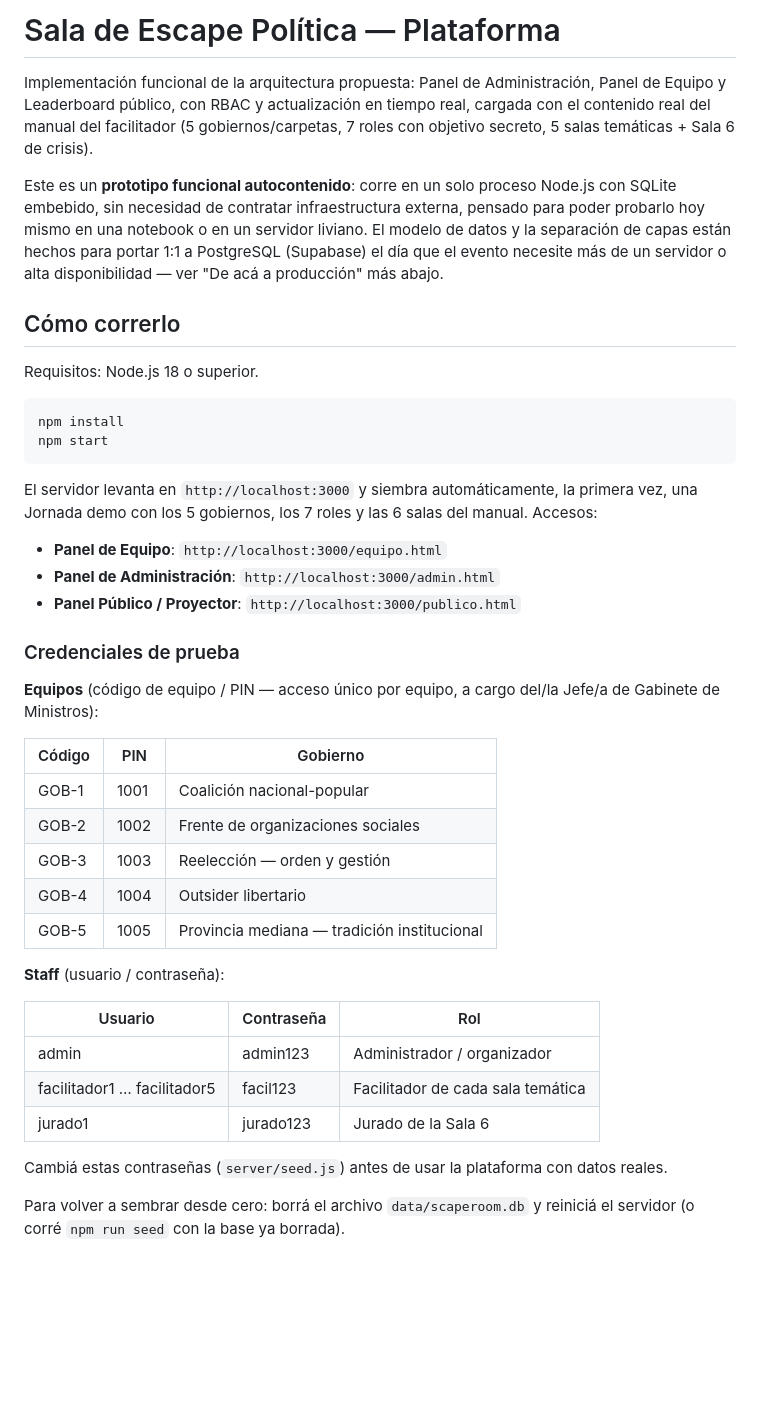
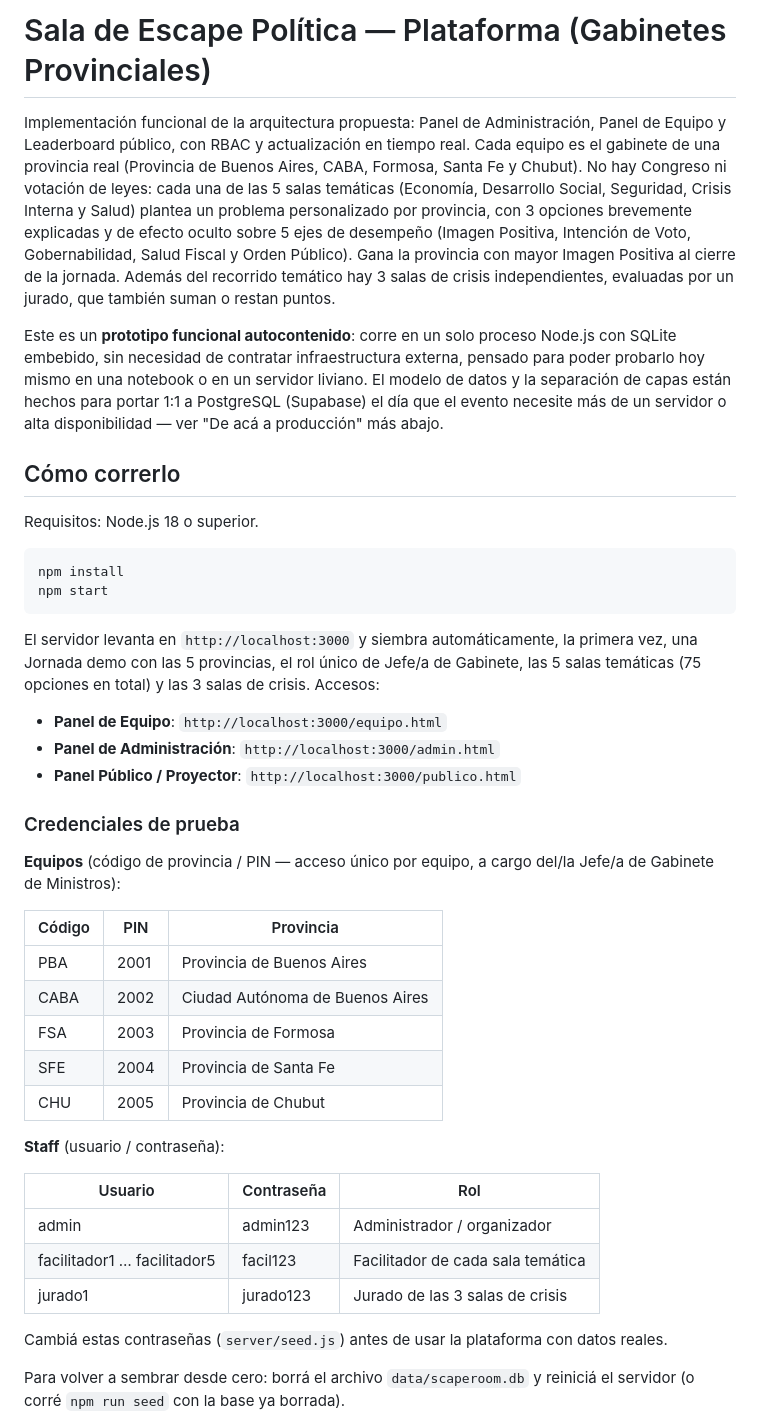
Before and after one commit to LucaGaleazziOk/scaperoom, a Markdown page: README.md, the part around one of its changes. Drawn GitHub-style; blank space fills up the shorter version.

````diff
--- a/README.md
+++ b/README.md
@@ -1,6 +1,6 @@
-# Sala de Escape Política — Plataforma
+# Sala de Escape Política — Plataforma (Gabinetes Provinciales)
 
-Implementación funcional de la arquitectura propuesta: Panel de Administración, Panel de Equipo y Leaderboard público, con RBAC y actualización en tiempo real, cargada con el contenido real del manual del facilitador (5 gobiernos/carpetas, 7 roles con objetivo secreto, 5 salas temáticas + Sala 6 de crisis).
+Implementación funcional de la arquitectura propuesta: Panel de Administración, Panel de Equipo y Leaderboard público, con RBAC y actualización en tiempo real. Cada equipo es el gabinete de una provincia real (Provincia de Buenos Aires, CABA, Formosa, Santa Fe y Chubut). No hay Congreso ni votación de leyes: cada una de las 5 salas temáticas (Economía, Desarrollo Social, Seguridad, Crisis Interna y Salud) plantea un problema personalizado por provincia, con 3 opciones brevemente explicadas y de efecto oculto sobre 5 ejes de desempeño (Imagen Positiva, Intención de Voto, Gobernabilidad, Salud Fiscal y Orden Público). Gana la provincia con mayor Imagen Positiva al cierre de la jornada. Además del recorrido temático hay 3 salas de crisis independientes, evaluadas por un jurado, que también suman o restan puntos.
 
 Este es un **prototipo funcional autocontenido**: corre en un solo proceso Node.js con SQLite embebido, sin necesidad de contratar infraestructura externa, pensado para poder probarlo hoy mismo en una notebook o en un servidor liviano. El modelo de datos y la separación de capas están hechos para portar 1:1 a PostgreSQL (Supabase) el día que el evento necesite más de un servidor o alta disponibilidad — ver "De acá a producción" más abajo.
 
@@ -13,7 +13,7 @@ npm install
 npm start
 ```
 
-El servidor levanta en `http://localhost:3000` y siembra automáticamente, la primera vez, una Jornada demo con los 5 gobiernos, los 7 roles y las 6 salas del manual. Accesos:
+El servidor levanta en `http://localhost:3000` y siembra automáticamente, la primera vez, una Jornada demo con las 5 provincias, el rol único de Jefe/a de Gabinete, las 5 salas temáticas (75 opciones en total) y las 3 salas de crisis. Accesos:
 
 - **Panel de Equipo**: `http://localhost:3000/equipo.html`
 - **Panel de Administración**: `http://localhost:3000/admin.html`
@@ -21,15 +21,15 @@ El servidor levanta en `http://localhost:3000` y siembra automáticamente, la pr
 
 ### Credenciales de prueba
 
-**Equipos** (código de equipo / PIN — acceso único por equipo, a cargo del/la Jefe/a de Gabinete de Ministros):
+**Equipos** (código de provincia / PIN — acceso único por equipo, a cargo del/la Jefe/a de Gabinete de Ministros):
 
-| Código | PIN | Gobierno |
+| Código | PIN | Provincia |
 |---|---|---|
-| GOB-1 | 1001 | Coalición nacional-popular |
-| GOB-2 | 1002 | Frente de organizaciones sociales |
-| GOB-3 | 1003 | Reelección — orden y gestión |
-| GOB-4 | 1004 | Outsider libertario |
-| GOB-5 | 1005 | Provincia mediana — tradición institucional |
+| PBA | 2001 | Provincia de Buenos Aires |
+| CABA | 2002 | Ciudad Autónoma de Buenos Aires |
+| FSA | 2003 | Provincia de Formosa |
+| SFE | 2004 | Provincia de Santa Fe |
+| CHU | 2005 | Provincia de Chubut |
 
 **Staff** (usuario / contraseña):
 
@@ -37,7 +37,7 @@ El servidor levanta en `http://localhost:3000` y siembra automáticamente, la pr
 |---|---|---|
 | admin | admin123 | Administrador / organizador |
 | facilitador1 … facilitador5 | facil123 | Facilitador de cada sala temática |
-| jurado1 | jurado123 | Jurado de la Sala 6 |
+| jurado1 | jurado123 | Jurado de las 3 salas de crisis |
 
 Cambiá estas contraseñas (`server/seed.js`) antes de usar la plataforma con datos reales.
 
````
Also changed, not shown: other parts of README.md (+23 -12 lines).
